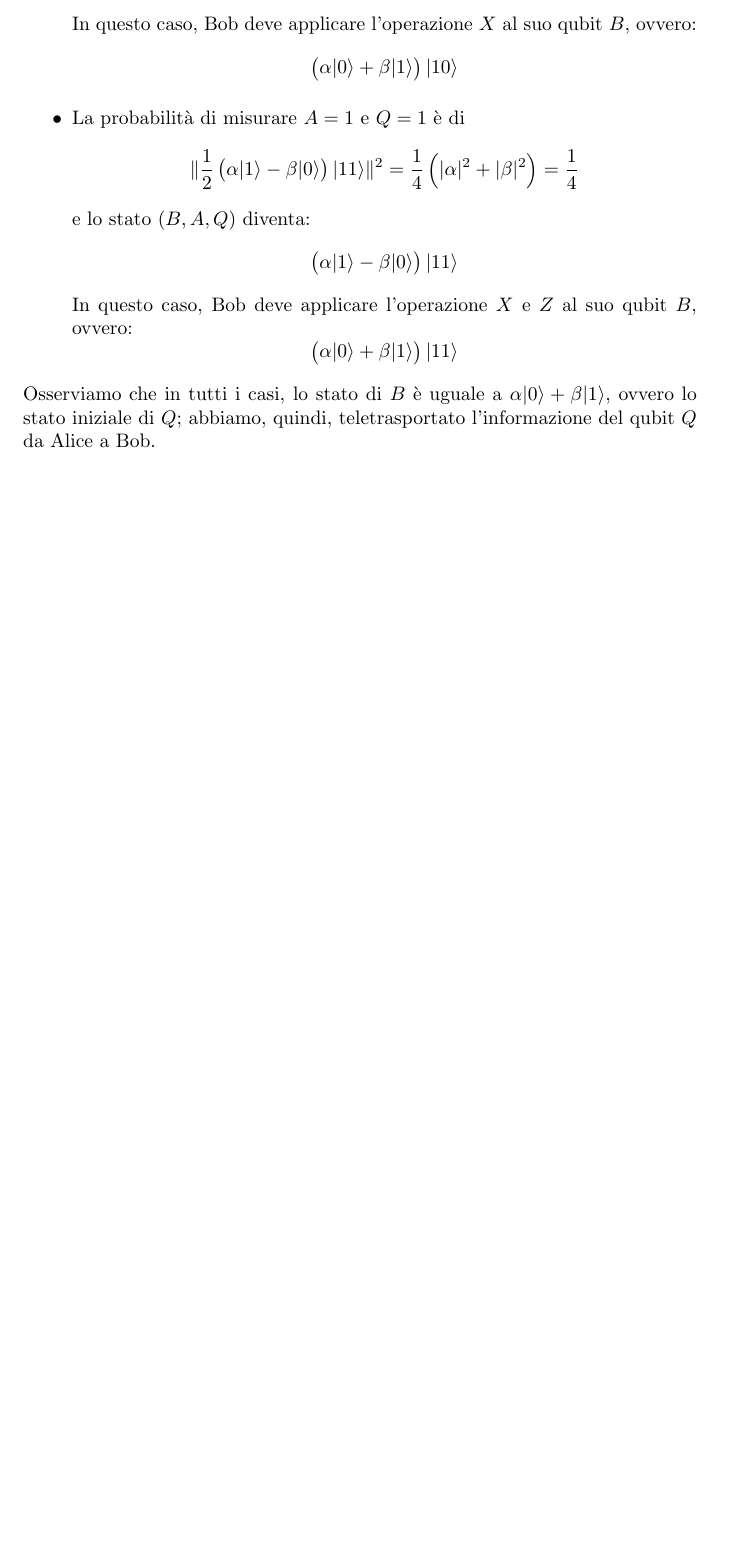
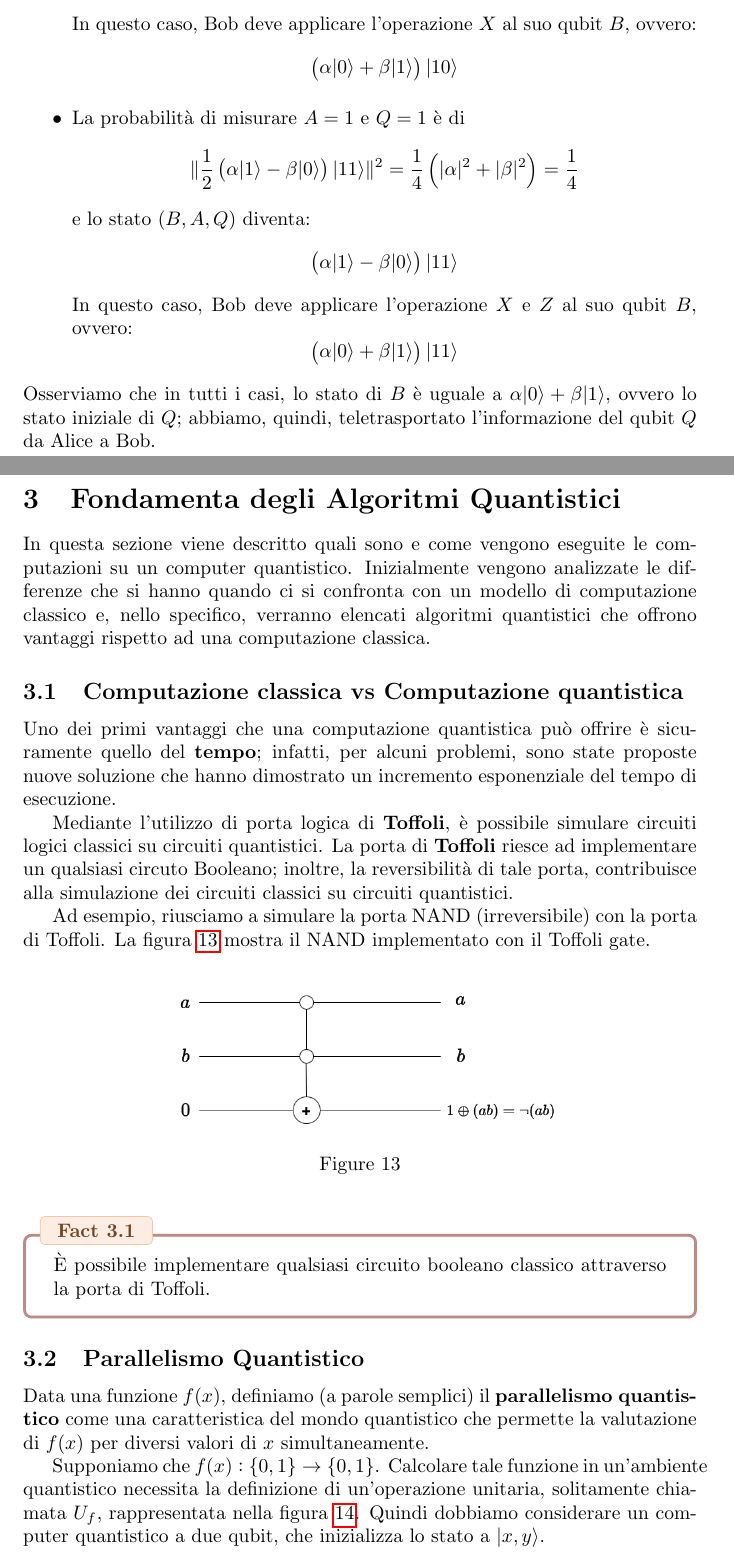
Before and after one commit to VictorLopata/quantum-notes, a LaTeX document (src/main.tex, which reads src/Sections/FondamentiAlgoQuant.tex): part of page 22 of 22 before the commit and two parts of pages 22 and 23 of 25 after it, the two joined at a grey line, cut so that both start at the same text, the shorter picture padded with empty space. Compiled offline with pdfLaTeX.

Commit message:
Parallelismo quantistico

```diff
--- /dev/null
+++ b/src/Sections/FondamentiAlgoQuant.tex
@@ -0,0 +1,37 @@
+\section{Fondamenta degli Algoritmi Quantistici}
+In questa sezione viene descritto quali sono e come vengono eseguite
+le computazioni su un computer quantistico. Inizialmente vengono analizzate
+le differenze che si hanno quando ci si confronta con un modello di computazione classico
+e, nello specifico, verranno elencati algoritmi quantistici che offrono
+vantaggi rispetto ad una computazione classica.
+\subsection{Computazione classica vs Computazione quantistica}
+Uno dei primi vantaggi che una computazione quantistica può offrire
+è sicuramente quello del \textbf{tempo}; infatti, per alcuni problemi, sono state proposte
+nuove soluzione che hanno dimostrato un incremento esponenziale del tempo di esecuzione.
+
+Mediante l'utilizzo di porta logica di \textbf{Toffoli}, è possibile simulare circuiti
+logici classici su circuiti quantistici. La porta di \textbf{Toffoli} riesce
+ad implementare un qualsiasi circuto Booleano; inoltre, la reversibilità di tale porta,
+contribuisce alla simulazione dei circuiti classici su circuiti quantistici.
+
+Ad esempio, riusciamo a simulare la porta NAND (irreversibile) con la porta di Toffoli.
+La figura \ref{fig13} mostra il NAND implementato con il Toffoli gate.
+\begin{figure}[h]
+    \centering
+    \includegraphics[width = 7cm]{./Images/toff.png}
+    \caption{}
+    \label{fig13}
+\end{figure}
+
+\begin{fact}{}{}
+    È possibile implementare qualsiasi circuito booleano classico attraverso la porta di Toffoli.
+\end{fact}
+
+\subsection{Parallelismo Quantistico}
+Data una funzione $f(x)$, definiamo (a parole semplici) il \textbf{parallelismo
+quantistico} come una caratteristica del mondo quantistico che permette
+la valutazione di $f(x)$ per diversi valori di $x$ simultaneamente.
+
+Supponiamo che $f(x): \{0,1\} \rightarrow \{0,1\}$. Calcolare tale funzione
+in un'ambiente quantistico necessita la definizione di un'operazione
+unitaria, solitamente chiamata $U_f$, rappresentata nella figura \ref{fig14}.
@@ -0,0 +42,4 @@
+    \label{fig14}
+\end{figure}
+ Quindi dobbiamo considerare un computer quantistico a due qubit,
+ che inizializza lo stato a $|x,y\rangle$.
```
Also changed, not shown: src/main.tex (+1 -0 lines), src/Images/toff.png (added), src/Images/uf.png (added), src/main.pdf, src/Sections/FondamentiAlgoQuant.tex (57 more changed lines), 1 other file.
